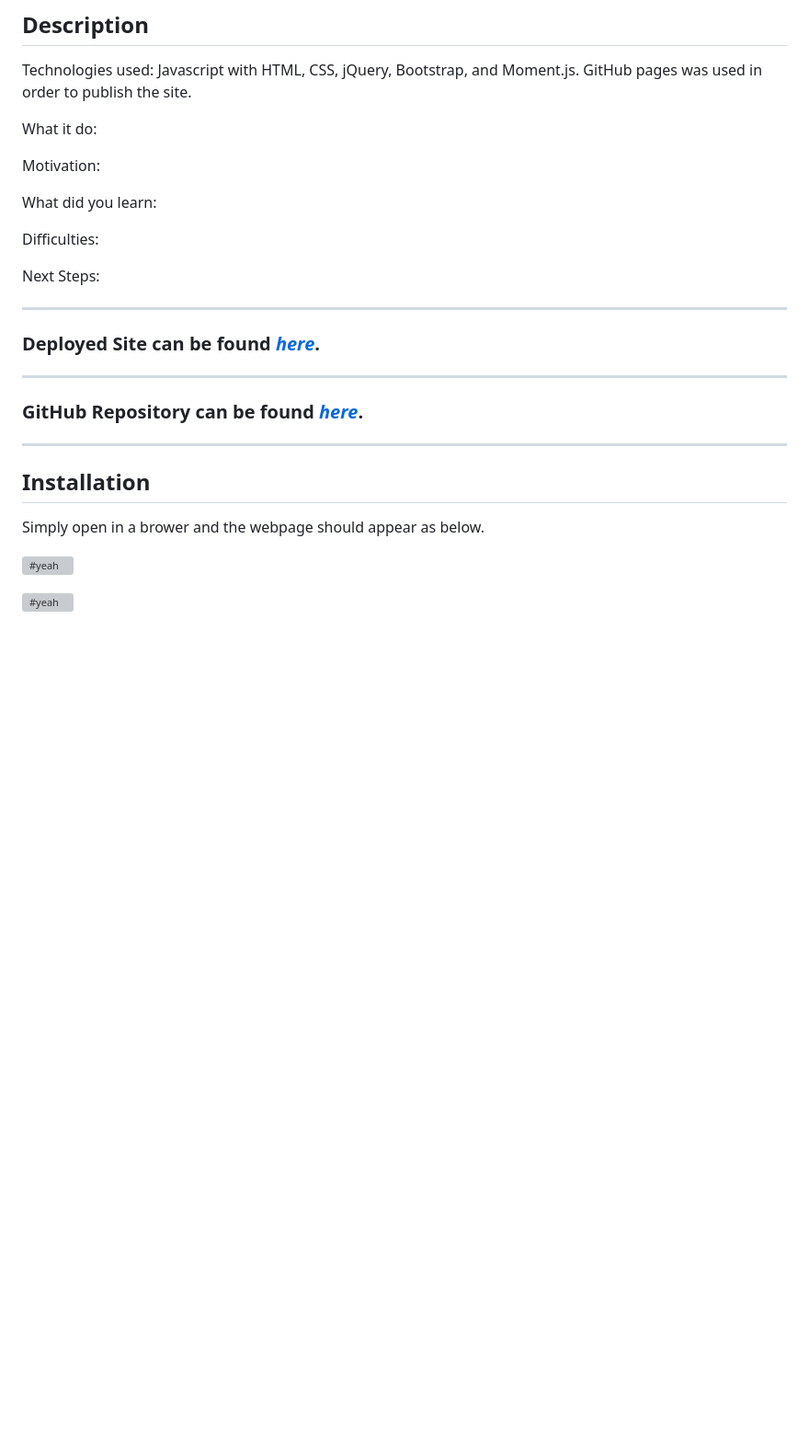
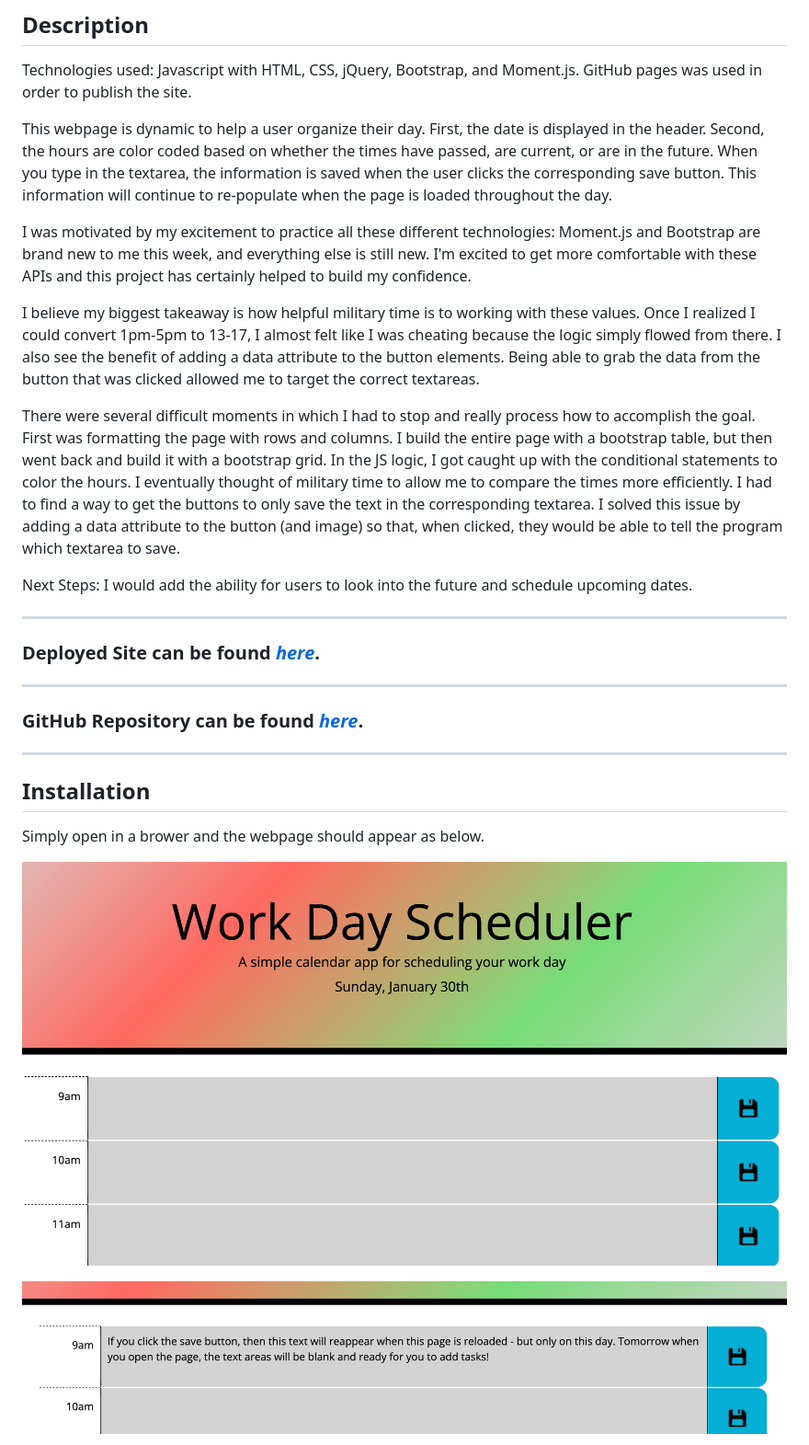
Before and after one commit to mitchelwachtel/day-planner, a Markdown page: README.md, the part around the change printed below. Shown: that part at 92% size. Rendered like a GitHub page; pictures changed too: assets/images/fullpage.png (added), assets/images/textarea.png (added); blank space fills up the shorter version; grey boxes are pictures that could not be loaded.

```diff
--- a/README.md
+++ b/README.md
@@ -7,15 +7,15 @@
 
 Technologies used: Javascript with HTML, CSS, jQuery, Bootstrap, and Moment.js. GitHub pages was used in order to publish the site.
 
-What it do:
+This webpage is dynamic to help a user organize their day. First, the date is displayed in the header. Second, the hours are color coded based on whether the times have passed, are current, or are in the future. When you type in the textarea, the information is saved when the user clicks the corresponding save button. This information will continue to re-populate when the page is loaded throughout the day.
 
-Motivation:
+I was motivated by my excitement to practice all these different technologies: Moment.js and Bootstrap are brand new to me this week, and everything else is still new. I'm excited to get more comfortable with these APIs and this project has certainly helped to build my confidence.
 
-What did you learn:
+I believe my biggest takeaway is how helpful military time is to working with these values. Once I realized I could convert 1pm-5pm to 13-17, I almost felt like I was cheating because the logic simply flowed from there. I also see the benefit of adding a data attribute to the button elements. Being able to grab the data from the button that was clicked allowed me to target the correct textareas.
 
-Difficulties:
+There were several difficult moments in which I had to stop and really process how to accomplish the goal. First was formatting the page with rows and columns. I build the entire page with a bootstrap table, but then went back and build it with a bootstrap grid. In the JS logic, I got caught up with the conditional statements to color the hours. I eventually thought of military time to allow me to compare the times more efficiently. I had to find a way to get the buttons to only save the text in the corresponding textarea. I solved this issue by adding a data attribute to the button (and image) so that, when clicked, they would be able to tell the program which textarea to save.
 
-Next Steps:
+Next Steps: I would add the ability for users to look into the future and schedule upcoming dates.
 
 ---
 
@@ -30,7 +30,7 @@ Next Steps:
 
 Simply open in a brower and the webpage should appear as below.
 
-![#yeah](./assets/images/)
+![The jumbotron and top of the content](./assets/images/fullpage.png)
 
-![#yeah](./assets/images/)
+![Textarea](./assets/images/textarea.png)
 
```
Also changed, not shown: other parts of README.md (+2 -5 lines), assets/images/Hnet.com-image.png (deleted), assets/images/colorTextFields.png (added), assets/images/save-icon.png (deleted), 3 other files.
